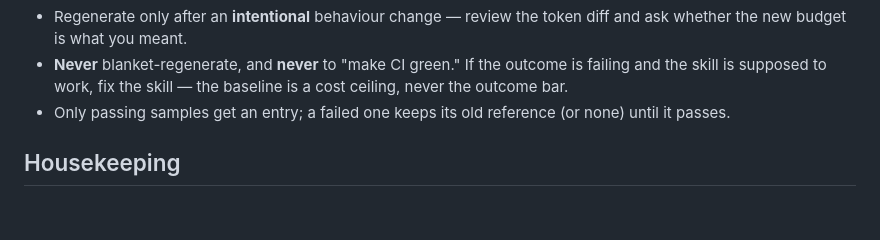
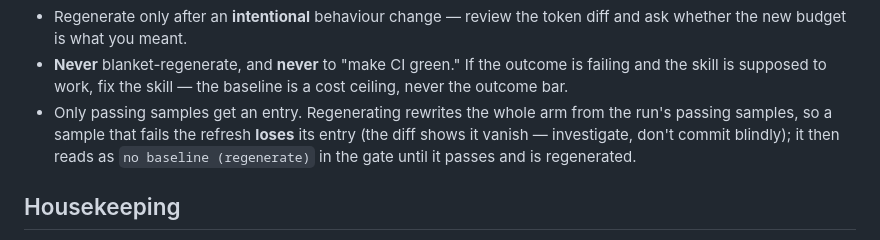
Before and after one commit to camunda/skills, a Markdown page: evals/docs/runbook.md, the part around the change. GitHub-like rendering; blank space fills up the shorter version.

Commit message:
docs(evals): correct baseline-regen behavior for failing samples
Regenerating rewrites the whole arm from the run's passing samples, so a
sample that fails the refresh loses its entry and reads as 'no baseline
(regenerate)' until it passes — it does not keep its old reference.

```diff
--- a/evals/docs/runbook.md
+++ b/evals/docs/runbook.md
@@ -209,8 +209,11 @@ git diff evals/skills/camunda-feel/outcomes_baseline.json   # review before comm
 - **Never** blanket-regenerate, and **never** to "make CI green." If the outcome is
   failing and the skill is supposed to work, fix the skill — the baseline is a
   cost ceiling, never the outcome bar.
-- Only passing samples get an entry; a failed one keeps its old reference (or
-  none) until it passes.
+- Only passing samples get an entry. Regenerating rewrites the whole arm from
+  the run's passing samples, so a sample that fails the refresh **loses** its
+  entry (the diff shows it vanish — investigate, don't commit blindly); it then
+  reads as `no baseline (regenerate)` in the gate until it passes and is
+  regenerated.
 
 ## Housekeeping
 
```
